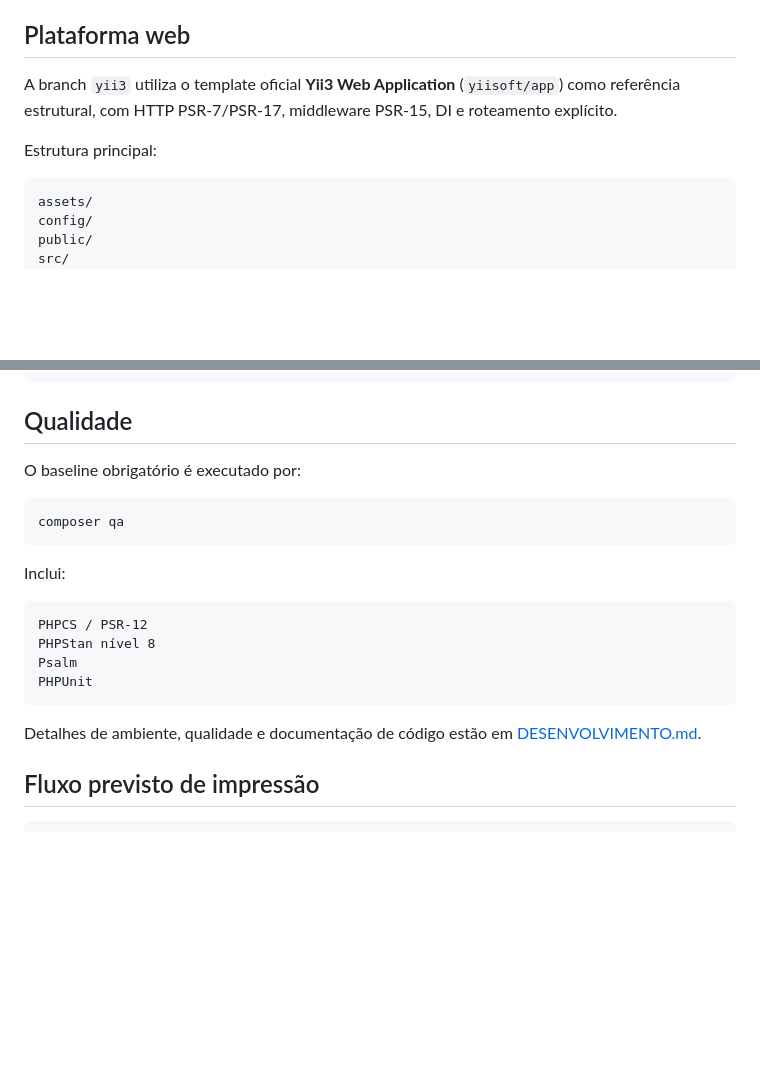
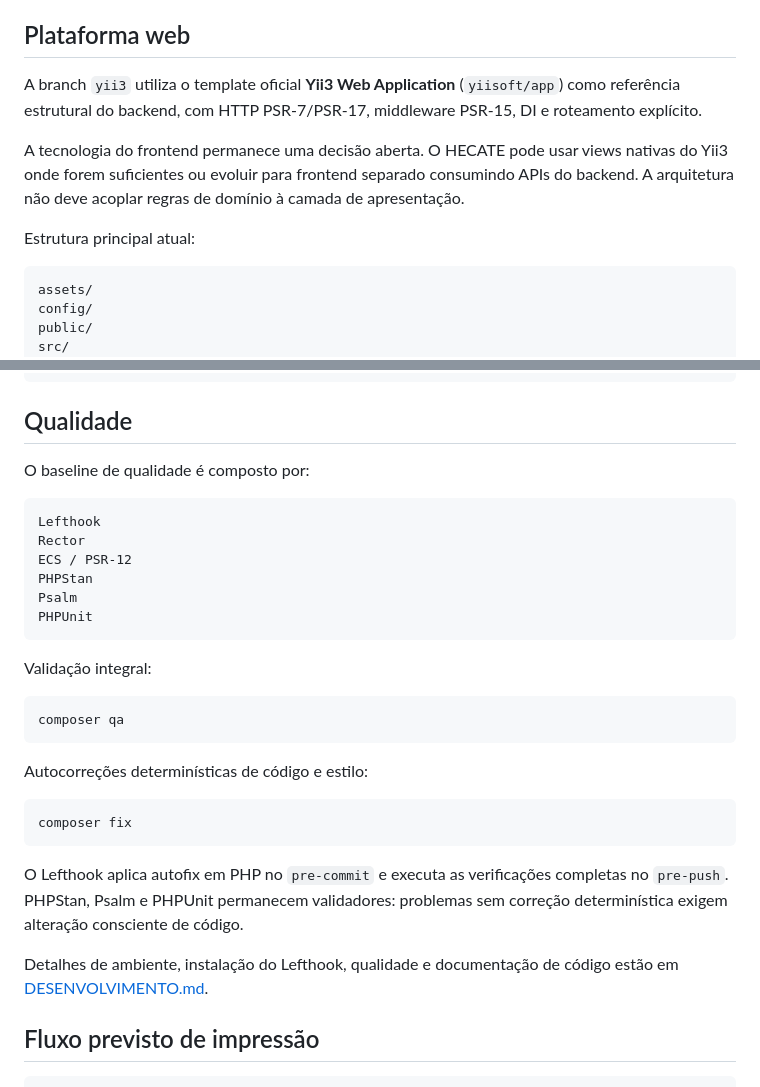
Before and after one commit to GeneralVini/hecate, a Markdown page: README.md, 2 parts joined by grey strips. Rendered like a GitHub page; blank space fills up the shorter version.

Commit message:
docs: update README for QA toolchain and frontend flexibility

````diff
--- a/README.md
+++ b/README.md
@@ -67,9 +67,11 @@ Responsabilidades principais:
 
 ## Plataforma web
 
-A branch `yii3` utiliza o template oficial **Yii3 Web Application** (`yiisoft/app`) como referência estrutural, com HTTP PSR-7/PSR-17, middleware PSR-15, DI e roteamento explícito.
+A branch `yii3` utiliza o template oficial **Yii3 Web Application** (`yiisoft/app`) como referência estrutural do backend, com HTTP PSR-7/PSR-17, middleware PSR-15, DI e roteamento explícito.
 
-Estrutura principal:
+A tecnologia do frontend permanece uma decisão aberta. O HECATE pode usar views nativas do Yii3 onde forem suficientes ou evoluir para frontend separado consumindo APIs do backend. A arquitetura não deve acoplar regras de domínio à camada de apresentação.
+
+Estrutura principal atual:
 
 ```text
 assets/
@@ -106,22 +108,32 @@ APP_ENV=dev APP_DEBUG=1 composer serve
 
 ## Qualidade
 
-O baseline obrigatório é executado por:
+O baseline de qualidade é composto por:
+
+```text
+Lefthook
+Rector
+ECS / PSR-12
+PHPStan
+Psalm
+PHPUnit
+```
+
+Validação integral:
 
 ```bash
 composer qa
 ```
 
-Inclui:
+Autocorreções determinísticas de código e estilo:
 
-```text
-PHPCS / PSR-12
-PHPStan nível 8
-Psalm
-PHPUnit
+```bash
+composer fix
 ```
 
-Detalhes de ambiente, qualidade e documentação de código estão em [DESENVOLVIMENTO.md](docs/DESENVOLVIMENTO.md).
+O Lefthook aplica autofix em PHP no `pre-commit` e executa as verificações completas no `pre-push`. PHPStan, Psalm e PHPUnit permanecem validadores: problemas sem correção determinística exigem alteração consciente de código.
+
+Detalhes de ambiente, instalação do Lefthook, qualidade e documentação de código estão em [DESENVOLVIMENTO.md](docs/DESENVOLVIMENTO.md).
 
 ## Fluxo previsto de impressão
 
````
